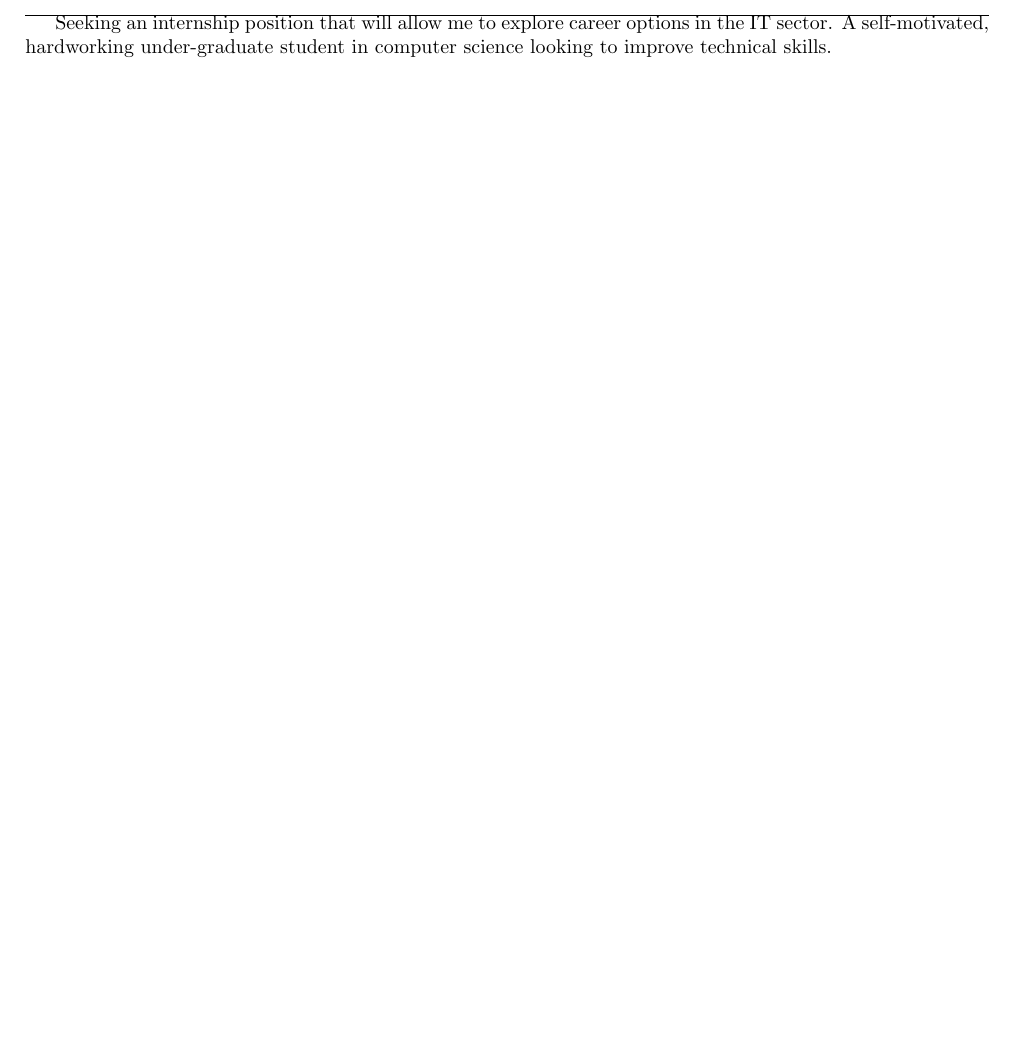
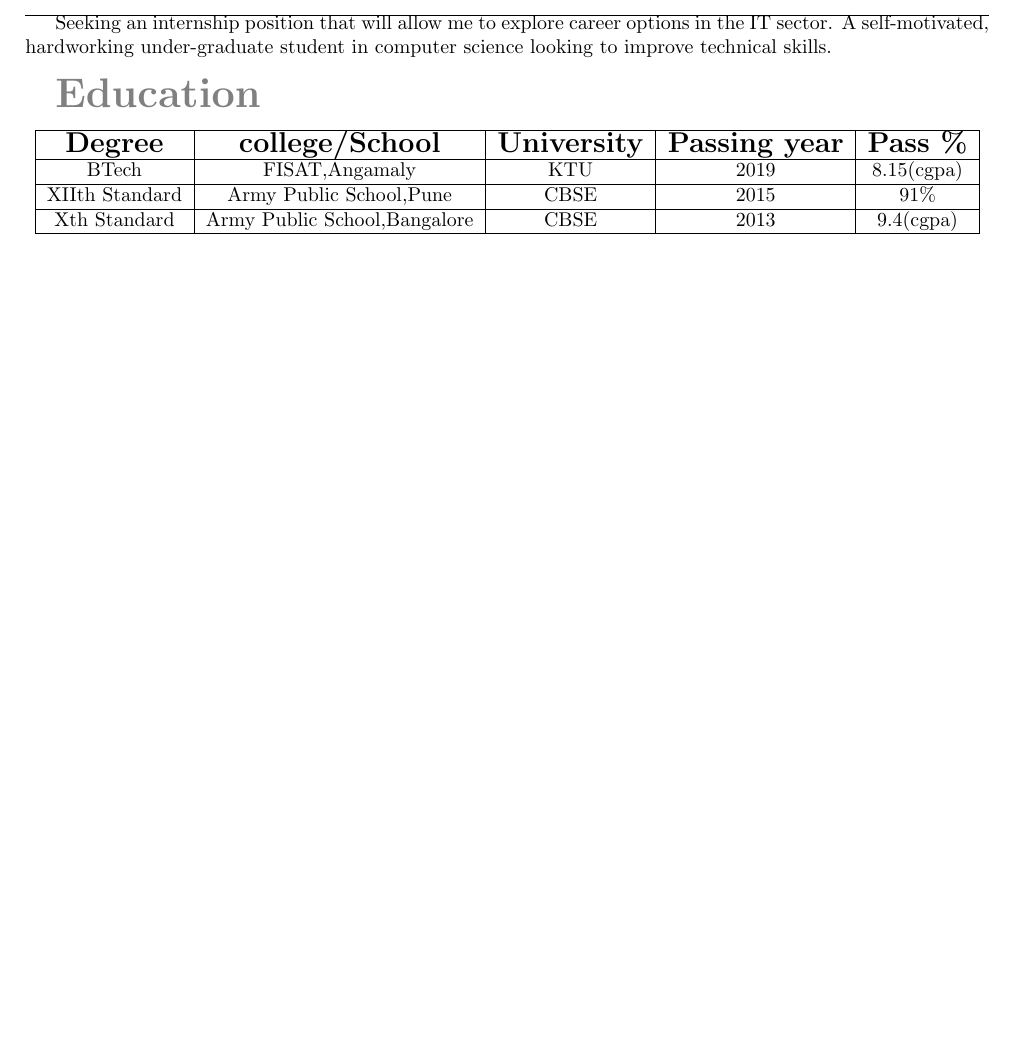
Before and after one commit to MehjebinMujeeb/MehjebinMujeeb_Resume, a LaTeX CV (my_resume.tex): part of the page, cut so that both start at the same text, the shorter picture padded with empty space. Compiled offline with pdfLaTeX.

Commit message:
Added Education details

```diff
--- a/my_resume.tex
+++ b/my_resume.tex
@@ -24,4 +24,21 @@
 \textbf{\textcolor{gray}{\huge Objective}}\\ \hrule
 Seeking an internship position that will allow me to explore career options in the IT sector. A self-motivated, hardworking under-graduate student in computer science looking to improve technical skills.\\
 
+\textbf{\textcolor{gray}{\huge Education}}
+
+
+\begin{center}
+\begin{tabular}{ |c|c|c|c|c| }
+ \hline
+ \textbf{\Large Degree} &\textbf{\Large college/School}&\textbf{\Large University} & \textbf{\Large Passing year}& \textbf{\Large Pass \%} \\ \hline
+BTech & FISAT,Angamaly & KTU & 2019 & 8.15(cgpa)\\ \hline
+XIIth Standard & Army Public School,Pune & CBSE & 2015 & 91\% \\ \hline
+Xth Standard & Army Public School,Bangalore & CBSE & 2013 & 9.4(cgpa)\\
+
+ \hline
+\end{tabular}
+\end{center}
+
+
+
 \end{document}
```
Also changed, not shown: my_resume.pdf, 2 other files.
